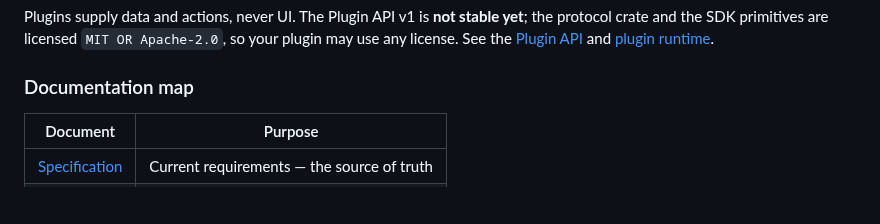
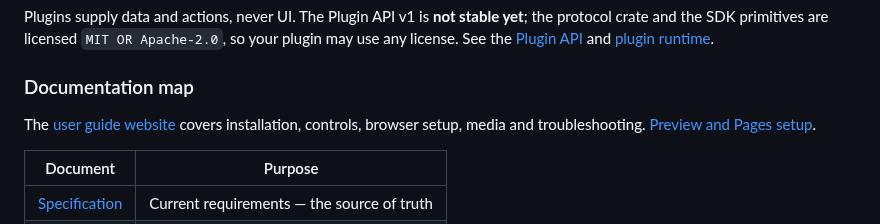
Before and after one commit to LimeBeck/arinn, a Markdown page: README.md, the part around the change. Rendered like a GitHub page; blank space fills up the shorter version.

```diff
--- a/README.md
+++ b/README.md
@@ -263,6 +263,9 @@ Plugins supply data and actions, never UI. The Plugin API v1 is **not stable yet
 
 ### Documentation map
 
+The [user guide website](docs/user/index.html) covers installation, controls,
+browser setup, media and troubleshooting. [Preview and Pages setup](docs/user/README.md).
+
 | Document | Purpose |
 | --- | --- |
 | [Specification](docs/specifications/arinn-specification.md) | Current requirements — the source of truth |
```
Also changed, not shown: changes/added/335-user-docs-pages.md (added, +1 -0 lines), docs/user/README.md (added, +52 -0 lines), docs/user/assets/home.png (added), 4 other files.
